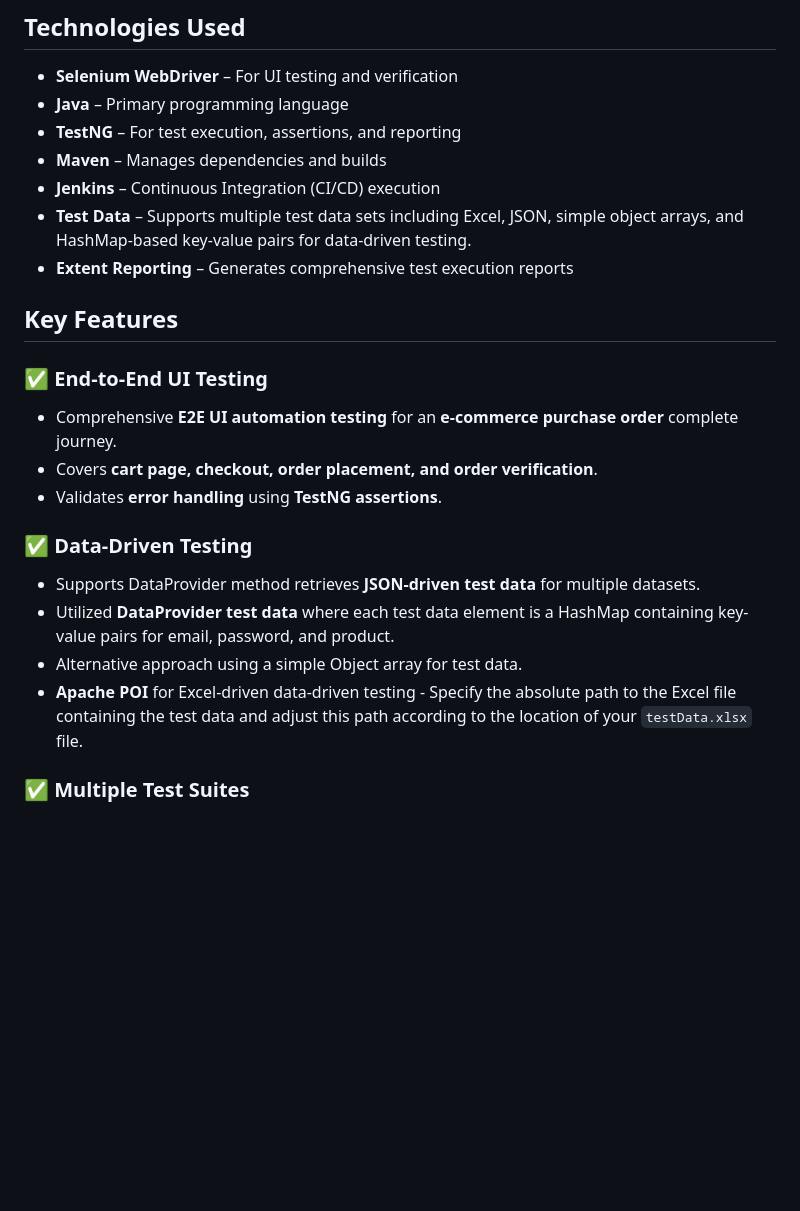
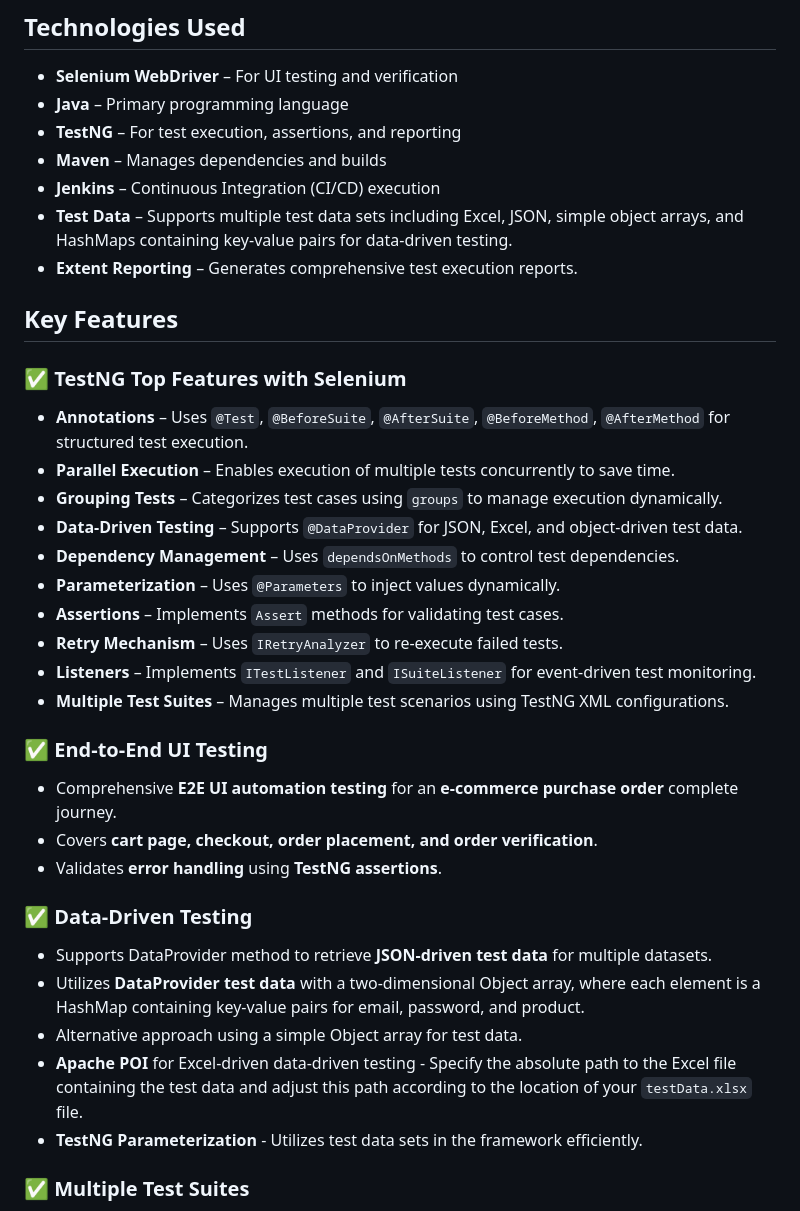
Before and after one commit to gurjarvikram/selenium-framework-automation-java, a Markdown page: README.md, the part around the change. Drawn GitHub-style; blank space fills up the shorter version.

```diff
--- a/README.md
+++ b/README.md
@@ -21,10 +21,22 @@ This framework is designed for end-to-end UI automation testing using **Selenium
 - **TestNG** – For test execution, assertions, and reporting
 - **Maven** – Manages dependencies and builds
 - **Jenkins** – Continuous Integration (CI/CD) execution
-- **Test Data** – Supports multiple test data sets including Excel, JSON, simple object arrays, and HashMap-based key-value pairs for data-driven testing.
-- **Extent Reporting** – Generates comprehensive test execution reports
+- **Test Data** – Supports multiple test data sets including Excel, JSON, simple object arrays, and HashMaps containing key-value pairs for data-driven testing.
+- **Extent Reporting** – Generates comprehensive test execution reports.
 
 ## Key Features
+
+### ✅ TestNG Top Features with Selenium
+- **Annotations** – Uses `@Test`, `@BeforeSuite`, `@AfterSuite`, `@BeforeMethod`, `@AfterMethod` for structured test execution.
+- **Parallel Execution** – Enables execution of multiple tests concurrently to save time.
+- **Grouping Tests** – Categorizes test cases using `groups` to manage execution dynamically.
+- **Data-Driven Testing** – Supports `@DataProvider` for JSON, Excel, and object-driven test data.
+- **Dependency Management** – Uses `dependsOnMethods` to control test dependencies.
+- **Parameterization** – Uses `@Parameters` to inject values dynamically.
+- **Assertions** – Implements `Assert` methods for validating test cases.
+- **Retry Mechanism** – Uses `IRetryAnalyzer` to re-execute failed tests.
+- **Listeners** – Implements `ITestListener` and `ISuiteListener` for event-driven test monitoring.
+- **Multiple Test Suites** – Manages multiple test scenarios using TestNG XML configurations.
 
 ### ✅ End-to-End UI Testing
 - Comprehensive **E2E UI automation testing** for an **e-commerce purchase order** complete journey.
@@ -32,10 +44,11 @@ This framework is designed for end-to-end UI automation testing using **Selenium
 - Validates **error handling** using **TestNG assertions**.
 
 ### ✅ Data-Driven Testing
-- Supports DataProvider method retrieves **JSON-driven test data** for multiple datasets.
-- Utilized **DataProvider test data** where each test data element is a HashMap containing key-value pairs for email, password, and product.
+- Supports DataProvider method to retrieve **JSON-driven test data** for multiple datasets.
+- Utilizes **DataProvider test data** with a two-dimensional Object array, where each element is a HashMap containing key-value pairs for email, password, and product.
 - Alternative approach using a simple Object array for test data.
 - **Apache POI** for Excel-driven data-driven testing - Specify the absolute path to the Excel file containing the test data and adjust this path according to the location of your `testData.xlsx` file.
+- **TestNG Parameterization** - Utilizes test data sets in the framework efficiently.
 
 ### ✅ Multiple Test Suites
 - Implements multiple test suites such as:
```
